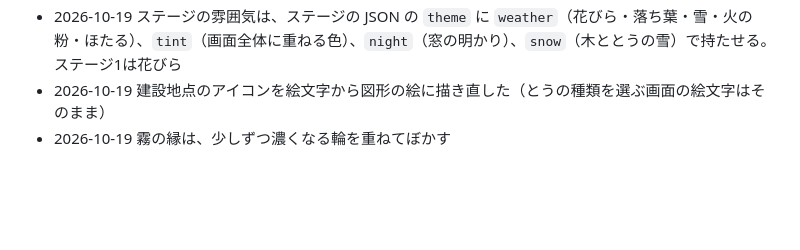
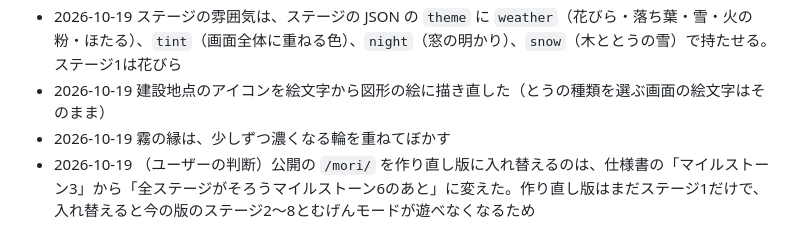
Before and after one commit to YKswb/family-game, a Markdown page: mori/docs/decisions.md, the part around the change. GitHub-like rendering; blank space fills up the shorter version.

Commit message:
もりのまもりびと: 公開を入れ替える時期をマイルストーン6のあとに変える
作り直し版はまだステージ1だけなので、/mori/ には全ステージがそろうまで今の版を置き、作り直し版は /mori/next/ で試す。

Co-Authored-By: Claude Opus 5.5 <noreply@anthropic.com>

```diff
--- a/mori/docs/decisions.md
+++ b/mori/docs/decisions.md
@@ -40,3 +40,4 @@
 - 2026-10-19 ステージの雰囲気は、ステージの JSON の `theme` に `weather`（花びら・落ち葉・雪・火の粉・ほたる）、`tint`（画面全体に重ねる色）、`night`（窓の明かり）、`snow`（木ととうの雪）で持たせる。ステージ1は花びら
 - 2026-10-19 建設地点のアイコンを絵文字から図形の絵に描き直した（とうの種類を選ぶ画面の絵文字はそのまま）
 - 2026-10-19 霧の縁は、少しずつ濃くなる輪を重ねてぼかす
+- 2026-10-19 （ユーザーの判断）公開の `/mori/` を作り直し版に入れ替えるのは、仕様書の「マイルストーン3」から「全ステージがそろうマイルストーン6のあと」に変えた。作り直し版はまだステージ1だけで、入れ替えると今の版のステージ2〜8とむげんモードが遊べなくなるため
```
Also changed, not shown: mori/CLAUDE.md (+3 -3 lines).
